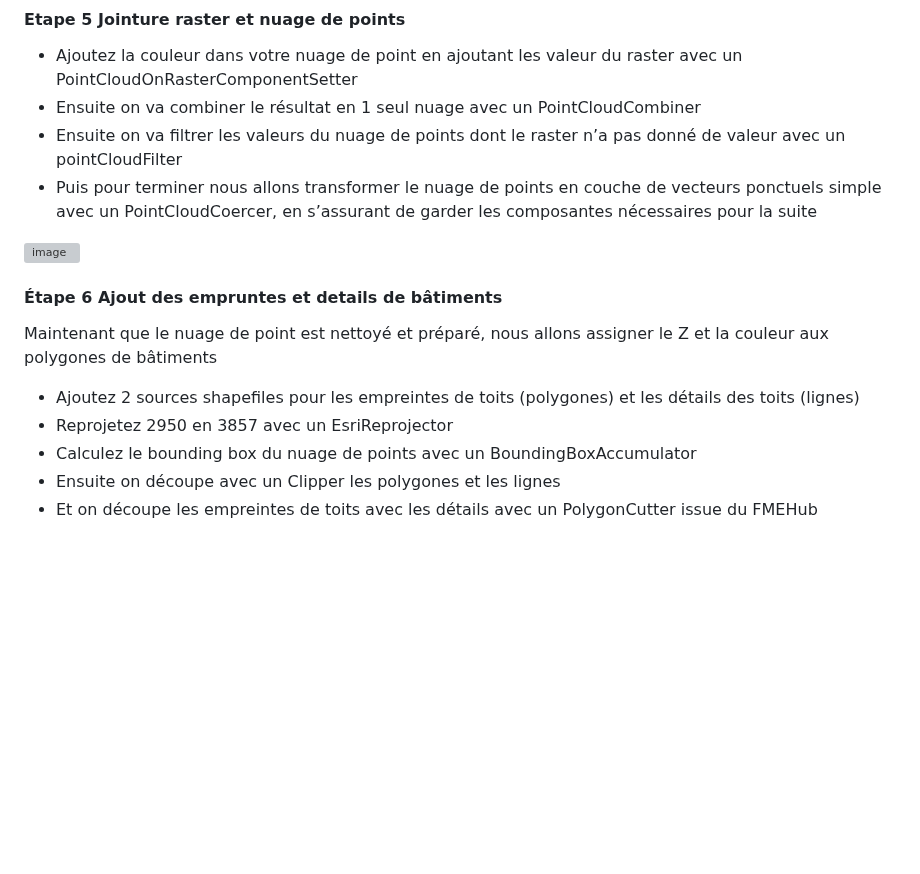
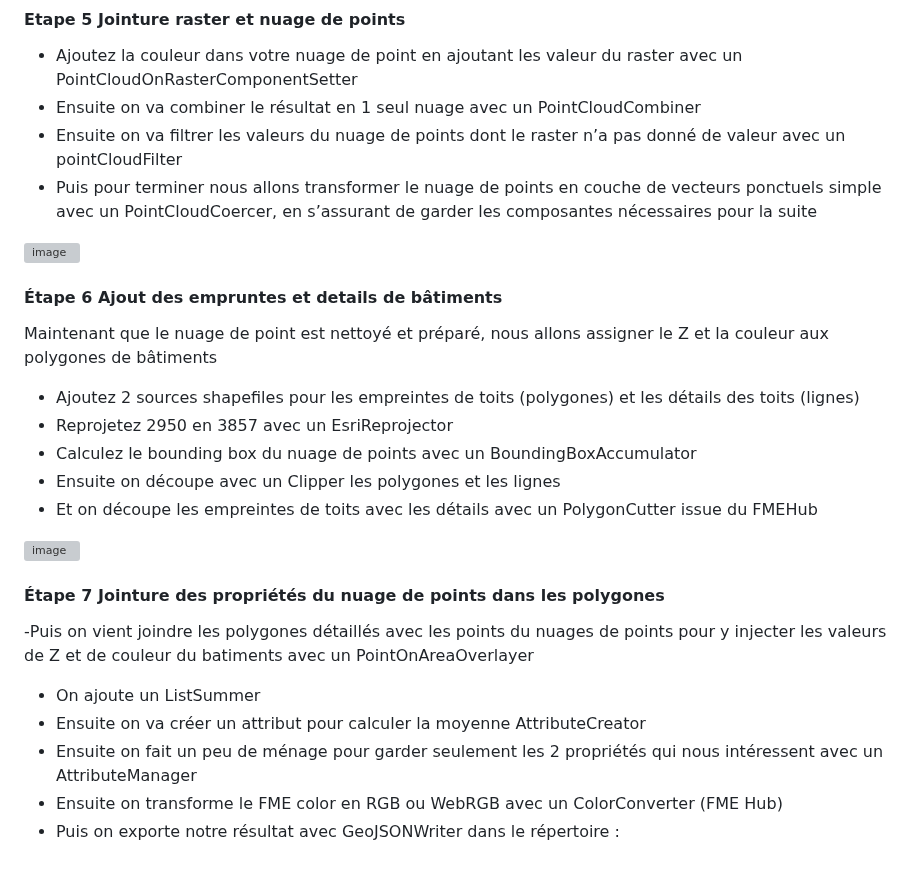
Before and after one commit to UMBD28348904/geo7630h25, a Markdown page: UMBD28348904/labo5/README.md, the part around the change. GitHub-like rendering; blank space fills up the shorter version; grey boxes are pictures that could not be loaded.

Commit message:
Update README.md
Signed-off-by: UMBD28348904 <umba.dady_dimabanza@courrier.uqam.ca>

```diff
--- a/UMBD28348904/labo5/README.md
+++ b/UMBD28348904/labo5/README.md
@@ -81,6 +81,7 @@ https://data.montreal.ca/dataset/b628f1da-9dc3-4bb1-9875-1470f891afb1/resource/9
  - Ensuite on va filtrer les valeurs du nuage de points dont le raster n’a pas donné de valeur avec un pointCloudFilter
  - Puis pour terminer nous allons transformer le nuage de points en couche de vecteurs ponctuels simple avec un PointCloudCoercer, en s’assurant de garder les composantes nécessaires pour la suite
 
+
 ![image](https://github.com/user-attachments/assets/ada23961-66ff-4c72-9015-91c6028ddd95)
 
 ####  Étape 6 Ajout des empruntes et details de bâtiments
@@ -92,3 +93,15 @@ https://data.montreal.ca/dataset/b628f1da-9dc3-4bb1-9875-1470f891afb1/resource/9
  - Calculez le bounding box du nuage de points avec un BoundingBoxAccumulator
  - Ensuite on découpe avec un Clipper les polygones et les lignes
  - Et on découpe les empreintes de toits avec les détails avec un PolygonCutter issue du FMEHub
+
+![image](https://github.com/user-attachments/assets/61d4dd59-a04e-40f6-b1a1-7f9164295eac)
+
+####  Étape 7 Jointure des propriétés du nuage de points dans les polygones
+
+-Puis on vient joindre les polygones détaillés avec les points du nuages de points pour y injecter les valeurs de Z et de couleur du batiments avec un PointOnAreaOverlayer
+
+- On ajoute un ListSummer
+- Ensuite on va créer un attribut pour calculer la moyenne AttributeCreator
+- Ensuite on fait un peu de ménage pour garder seulement les 2 propriétés qui nous intéressent avec un AttributeManager
+- Ensuite on transforme le FME color en RGB ou WebRGB  avec un ColorConverter (FME Hub)
+- Puis on exporte notre résultat avec GeoJSONWriter dans le répertoire :
```
